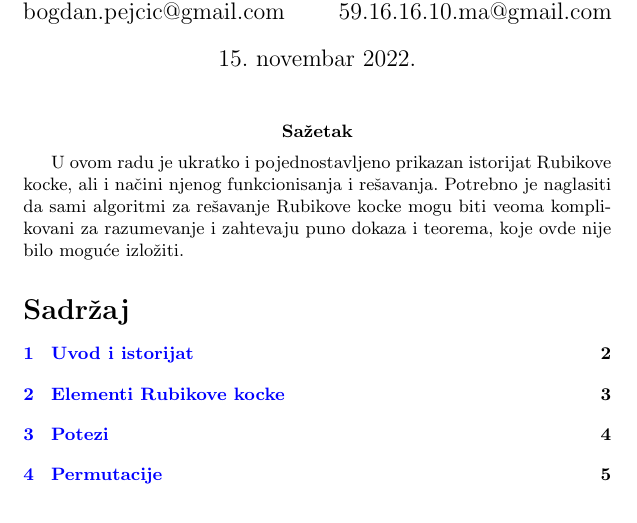
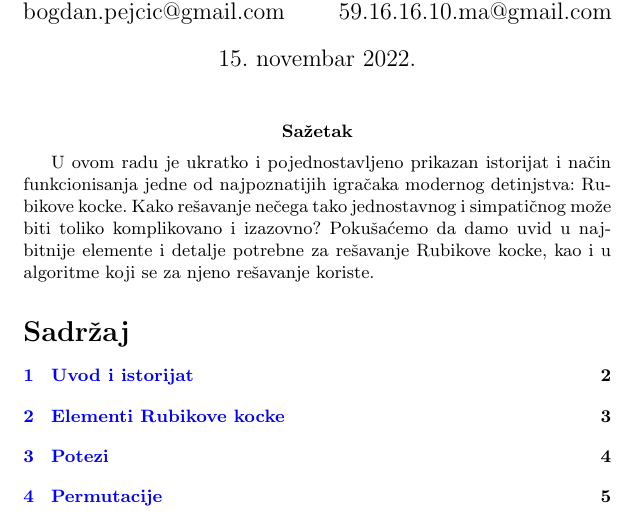
Before and after one commit to matejajanic/1_TNP2022, a LaTeX document (1_TNP2022.tex): part of page 1 of 8, cut so that both start at the same text. Compiled offline with pdfLaTeX.

Commit message:
Update 1_TNP2022.tex

```diff
--- a/1_TNP2022.tex
+++ b/1_TNP2022.tex
@@ -26,7 +26,7 @@
 \maketitle
 
 \abstract{
-U ovom radu je ukratko i pojednostavljeno prikazan istorijat Rubikove kocke, ali i načini njenog funkcionisanja i rešavanja. Potrebno je naglasiti da sami algoritmi za rešavanje Rubikove kocke mogu biti veoma komplikovani za razumevanje i zahtevaju puno dokaza i teorema, koje ovde nije bilo moguće izložiti.
+U ovom radu je ukratko i pojednostavljeno prikazan istorijat  i način funkcionisanja jedne od najpoznatijih igračaka modernog detinjstva: Rubikove kocke. Kako rešavanje nečega tako jednostavnog i simpatičnog može biti toliko komplikovano i izazovno? Pokušaćemo da damo uvid u najbitnije elemente i detalje potrebne za rešavanje Rubikove kocke, kao i u algoritme koji se za njeno rešavanje koriste.
 }
 \tableofcontents
 
```
